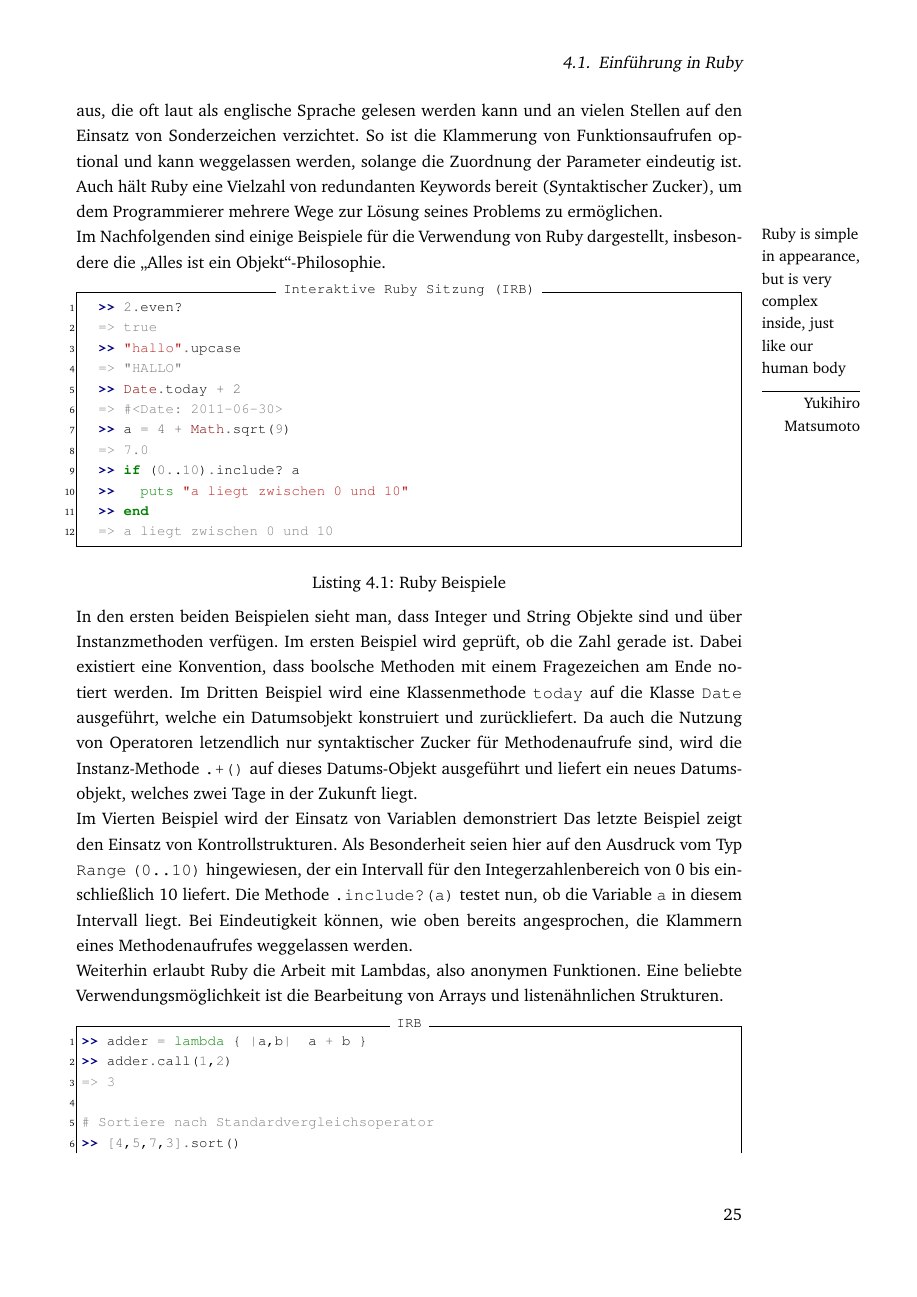
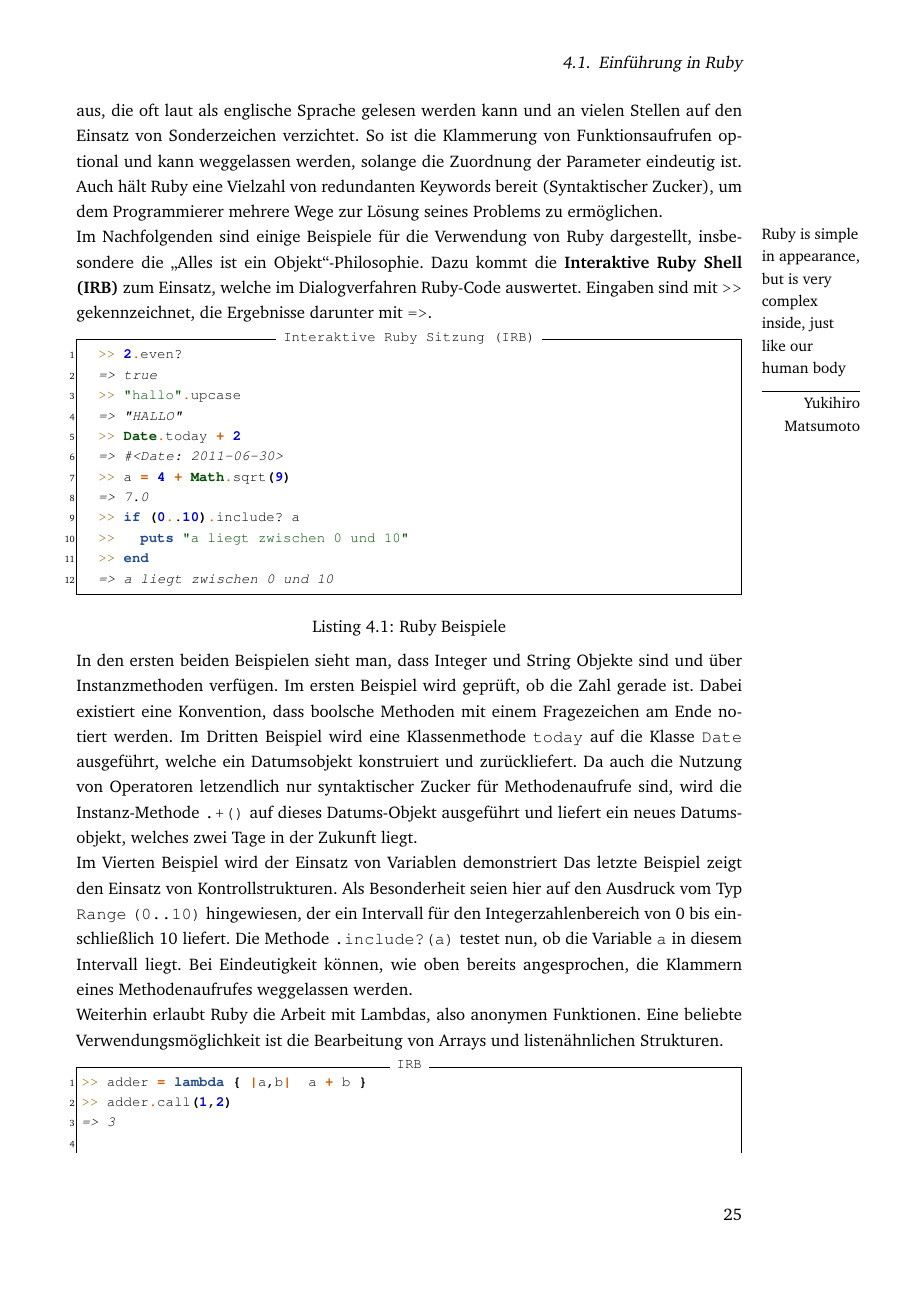
Before and after one commit to zealot128/Diplomarbeit---Testgetriebene-Softwareentwicklung-von-...-Ruby-on-Rails, a LaTeX thesis (main.tex, which reads custom_commands.tex, parts/theory/ruby.tex): page 35 of 111. Compiled offline with pdfLaTeX.

Commit message:
syntaxhl

```diff
--- a/custom_commands.tex
+++ b/custom_commands.tex
@@ -85,87 +85,13 @@
 %%%%%%%%%%%%
 % Makros fuer Hihglighting mittels Pygments
 \usepackage{fancyvrb}
-\makeatletter
-\def\PY@reset{\let\PY@it=\relax \let\PY@bf=\relax%
-    \let\PY@ul=\relax \let\PY@tc=\relax%
-    \let\PY@bc=\relax \let\PY@ff=\relax}
-\def\PY@tok#1{\csname PY@tok@#1\endcsname}
-\def\PY@toks#1+{\ifx\relax#1\empty\else%
-    \PY@tok{#1}\expandafter\PY@toks\fi}
-\def\PY@do#1{\PY@bc{\PY@tc{\PY@ul{%
-    \PY@it{\PY@bf{\PY@ff{#1}}}}}}}
-\def\PY#1#2{\PY@reset\PY@toks#1+\relax+\PY@do{#2}}
-\def\PY@tok@gd{\def\PY@tc##1{\textcolor[rgb]{0.63,0.00,0.00}{##1}}}
-\def\PY@tok@gu{\let\PY@bf=\textbf\def\PY@tc##1{\textcolor[rgb]{0.50,0.00,0.50}{##1}}}
-\def\PY@tok@gt{\def\PY@tc##1{\textcolor[rgb]{0.00,0.25,0.82}{##1}}}
-\def\PY@tok@gs{\let\PY@bf=\textbf}
-\def\PY@tok@gr{\def\PY@tc##1{\textcolor[rgb]{1.00,0.00,0.00}{##1}}}
-\def\PY@tok@cm{\let\PY@it=\textit\def\PY@tc##1{\textcolor[rgb]{0.25,0.50,0.50}{##1}}}
-\def\PY@tok@vg{\def\PY@tc##1{\textcolor[rgb]{0.10,0.09,0.49}{##1}}}
-\def\PY@tok@m{\def\PY@tc##1{\textcolor[rgb]{0.40,0.40,0.40}{##1}}}
-\def\PY@tok@mh{\def\PY@tc##1{\textcolor[rgb]{0.40,0.40,0.40}{##1}}}
-\def\PY@tok@go{\def\PY@tc##1{\textcolor[rgb]{0.50,0.50,0.50}{##1}}}
-\def\PY@tok@ge{\let\PY@it=\textit}
-\def\PY@tok@vc{\def\PY@tc##1{\textcolor[rgb]{0.10,0.09,0.49}{##1}}}
-\def\PY@tok@il{\def\PY@tc##1{\textcolor[rgb]{0.40,0.40,0.40}{##1}}}
-\def\PY@tok@cs{\let\PY@it=\textit\def\PY@tc##1{\textcolor[rgb]{0.25,0.50,0.50}{##1}}}
-\def\PY@tok@cp{\def\PY@tc##1{\textcolor[rgb]{0.74,0.48,0.00}{##1}}}
-\def\PY@tok@gi{\def\PY@tc##1{\textcolor[rgb]{0.00,0.63,0.00}{##1}}}
-\def\PY@tok@gh{\let\PY@bf=\textbf\def\PY@tc##1{\textcolor[rgb]{0.00,0.00,0.50}{##1}}}
-\def\PY@tok@ni{\let\PY@bf=\textbf\def\PY@tc##1{\textcolor[rgb]{0.60,0.60,0.60}{##1}}}
-\def\PY@tok@nl{\def\PY@tc##1{\textcolor[rgb]{0.63,0.63,0.00}{##1}}}
-\def\PY@tok@nn{\let\PY@bf=\textbf\def\PY@tc##1{\textcolor[rgb]{0.00,0.00,1.00}{##1}}}
-\def\PY@tok@no{\def\PY@tc##1{\textcolor[rgb]{0.53,0.00,0.00}{##1}}}
-\def\PY@tok@na{\def\PY@tc##1{\textcolor[rgb]{0.49,0.56,0.16}{##1}}}
-\def\PY@tok@nb{\def\PY@tc##1{\textcolor[rgb]{0.00,0.50,0.00}{##1}}}
-\def\PY@tok@nc{\let\PY@bf=\textbf\def\PY@tc##1{\textcolor[rgb]{0.00,0.00,1.00}{##1}}}
-\def\PY@tok@nd{\def\PY@tc##1{\textcolor[rgb]{0.67,0.13,1.00}{##1}}}
-\def\PY@tok@ne{\let\PY@bf=\textbf\def\PY@tc##1{\textcolor[rgb]{0.82,0.25,0.23}{##1}}}
-\def\PY@tok@nf{\def\PY@tc##1{\textcolor[rgb]{0.00,0.00,1.00}{##1}}}
-\def\PY@tok@si{\let\PY@bf=\textbf\def\PY@tc##1{\textcolor[rgb]{0.73,0.40,0.53}{##1}}}
-\def\PY@tok@s2{\def\PY@tc##1{\textcolor[rgb]{0.73,0.13,0.13}{##1}}}
-\def\PY@tok@vi{\def\PY@tc##1{\textcolor[rgb]{0.10,0.09,0.49}{##1}}}
-\def\PY@tok@nt{\let\PY@bf=\textbf\def\PY@tc##1{\textcolor[rgb]{0.00,0.50,0.00}{##1}}}
-\def\PY@tok@nv{\def\PY@tc##1{\textcolor[rgb]{0.10,0.09,0.49}{##1}}}
-\def\PY@tok@s1{\def\PY@tc##1{\textcolor[rgb]{0.73,0.13,0.13}{##1}}}
-\def\PY@tok@sh{\def\PY@tc##1{\textcolor[rgb]{0.73,0.13,0.13}{##1}}}
-\def\PY@tok@sc{\def\PY@tc##1{\textcolor[rgb]{0.73,0.13,0.13}{##1}}}
-\def\PY@tok@sx{\def\PY@tc##1{\textcolor[rgb]{0.00,0.50,0.00}{##1}}}
-\def\PY@tok@bp{\def\PY@tc##1{\textcolor[rgb]{0.00,0.50,0.00}{##1}}}
-\def\PY@tok@c1{\let\PY@it=\textit\def\PY@tc##1{\textcolor[rgb]{0.25,0.50,0.50}{##1}}}
-\def\PY@tok@kc{\let\PY@bf=\textbf\def\PY@tc##1{\textcolor[rgb]{0.00,0.50,0.00}{##1}}}
-\def\PY@tok@c{\let\PY@it=\textit\def\PY@tc##1{\textcolor[rgb]{0.25,0.50,0.50}{##1}}}
-\def\PY@tok@mf{\def\PY@tc##1{\textcolor[rgb]{0.40,0.40,0.40}{##1}}}
-\def\PY@tok@err{\def\PY@bc##1{\fcolorbox[rgb]{1.00,0.00,0.00}{1,1,1}{##1}}}
-\def\PY@tok@kd{\let\PY@bf=\textbf\def\PY@tc##1{\textcolor[rgb]{0.00,0.50,0.00}{##1}}}
-\def\PY@tok@ss{\def\PY@tc##1{\textcolor[rgb]{0.10,0.09,0.49}{##1}}}
-\def\PY@tok@sr{\def\PY@tc##1{\textcolor[rgb]{0.73,0.40,0.53}{##1}}}
-\def\PY@tok@mo{\def\PY@tc##1{\textcolor[rgb]{0.40,0.40,0.40}{##1}}}
-\def\PY@tok@kn{\let\PY@bf=\textbf\def\PY@tc##1{\textcolor[rgb]{0.00,0.50,0.00}{##1}}}
-\def\PY@tok@mi{\def\PY@tc##1{\textcolor[rgb]{0.40,0.40,0.40}{##1}}}
-\def\PY@tok@gp{\let\PY@bf=\textbf\def\PY@tc##1{\textcolor[rgb]{0.00,0.00,0.50}{##1}}}
-\def\PY@tok@o{\def\PY@tc##1{\textcolor[rgb]{0.40,0.40,0.40}{##1}}}
-\def\PY@tok@kr{\let\PY@bf=\textbf\def\PY@tc##1{\textcolor[rgb]{0.00,0.50,0.00}{##1}}}
-\def\PY@tok@s{\def\PY@tc##1{\textcolor[rgb]{0.73,0.13,0.13}{##1}}}
-\def\PY@tok@kp{\def\PY@tc##1{\textcolor[rgb]{0.00,0.50,0.00}{##1}}}
-\def\PY@tok@w{\def\PY@tc##1{\textcolor[rgb]{0.73,0.73,0.73}{##1}}}
-\def\PY@tok@kt{\def\PY@tc##1{\textcolor[rgb]{0.69,0.00,0.25}{##1}}}
-\def\PY@tok@ow{\let\PY@bf=\textbf\def\PY@tc##1{\textcolor[rgb]{0.67,0.13,1.00}{##1}}}
-\def\PY@tok@sb{\def\PY@tc##1{\textcolor[rgb]{0.73,0.13,0.13}{##1}}}
-\def\PY@tok@k{\let\PY@bf=\textbf\def\PY@tc##1{\textcolor[rgb]{0.00,0.50,0.00}{##1}}}
-\def\PY@tok@se{\let\PY@bf=\textbf\def\PY@tc##1{\textcolor[rgb]{0.73,0.40,0.13}{##1}}}
-\def\PY@tok@sd{\let\PY@it=\textit\def\PY@tc##1{\textcolor[rgb]{0.73,0.13,0.13}{##1}}}
-
-\def\PYZbs{\char`\\}
-\def\PYZus{\char`\_}
-\def\PYZob{\char`\{}
-\def\PYZcb{\char`\}}
-\def\PYZca{\char`\^}
-% for compatibility with earlier versions
-\def\PYZat{@}
-\def\PYZlb{[}
-\def\PYZrb{]}
-\makeatother
+% brauchbar:
+%             py_bw         <-- Black White, sehr brauchbar fuer druck, nur kursiv und bold
+%             py_colorful   <kraeftige Farben ausser Kommentare...
+%
+% maessig:    py_manni
+%             py_borland
+\input{styles/py_tango}
 
 
 \DefineVerbatimEnvironment{ruby}{Verbatim}{numbers=left,frame=single,stepnumber=1,numbersep=1pt,fontsize=\relsize{-1},
--- a/parts/theory/ruby.tex
+++ b/parts/theory/ruby.tex
@@ -23,7 +23,7 @@ Das Ziel von Ruby\index{Ruby} ist es nicht (nur) maschinenlesbar zu sein, sonder
 \marginline{\epigraph{Ruby is simple in appearance, but is very complex inside, just like our human body}{Yukihiro Matsumoto}}
 \setlength{\epigraphwidth}{0.8\textwidth}
 
-Im Nachfolgenden sind einige Beispiele für die Verwendung von Ruby\index{Ruby} dargestellt, insbesondere die "`Alles ist ein Objekt"'-Philosophie.
+Im Nachfolgenden sind einige Beispiele für die Verwendung von Ruby\index{Ruby} dargestellt, insbesondere die "`Alles ist ein Objekt"'-Philosophie. Dazu kommt die \textbf{Interaktive Ruby Shell (IRB)} zum Einsatz, welche im Dialogverfahren Ruby-Code auswertet. Eingaben sind mit \verb+>>+ gekennzeichnet, die Ergebnisse darunter mit \texttt{=>}.
 
  \begin{ruby}[label=Interaktive Ruby Sitzung (IRB)]
   \PY{g+gp}{>> }\PY{l+m+mi}{2}\PY{o}{.}\PY{n}{even?}
```
Also changed, not shown: main.tex (+1 -0 lines).
